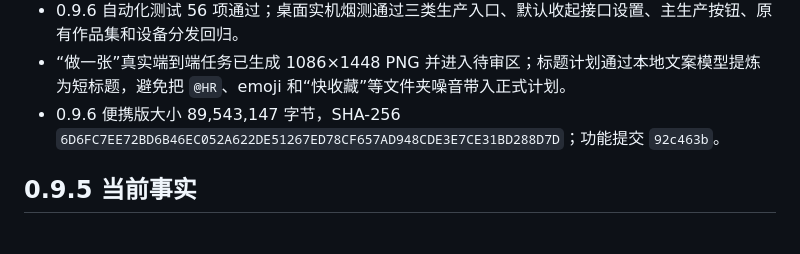
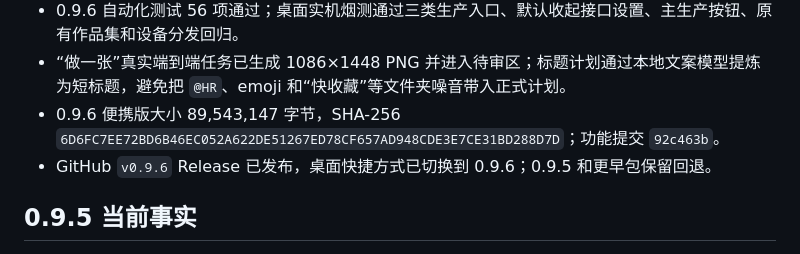
Before and after one commit to zwmopen/teambuilding-workflow-dashboard, a Markdown page: docs/HANDOFF.md, the part around the change. Rendered like a GitHub page.

Commit message:
docs: finalize 0.9.6 handoff

```diff
--- a/docs/HANDOFF.md
+++ b/docs/HANDOFF.md
@@ -12,6 +12,7 @@
 - 0.9.6 自动化测试 56 项通过；桌面实机烟测通过三类生产入口、默认收起接口设置、主生产按钮、原有作品集和设备分发回归。
 - “做一张”真实端到端任务已生成 1086×1448 PNG 并进入待审区；标题计划通过本地文案模型提炼为短标题，避免把 `@HR`、emoji 和“快收藏”等文件夹噪音带入正式计划。
 - 0.9.6 便携版大小 89,543,147 字节，SHA-256 `6D6FC7EE72BD6B46EC052A622DE51267ED78CF657AD948CDE3E7CE31BD288D7D`；功能提交 `92c463b`。
+- GitHub `v0.9.6` Release 已发布，桌面快捷方式已切换到 0.9.6；0.9.5 和更早包保留回退。
 
 ## 0.9.5 当前事实
 
```
